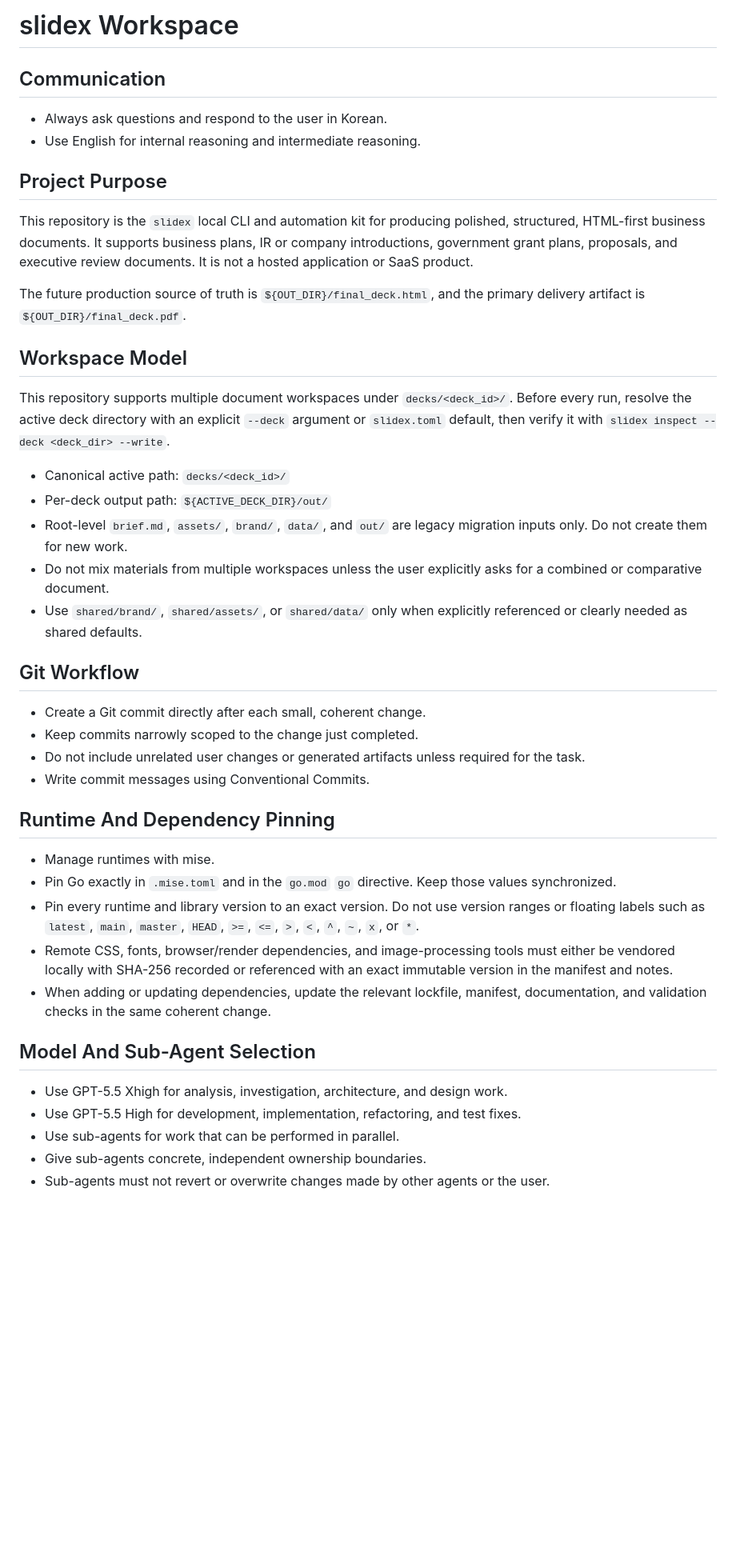
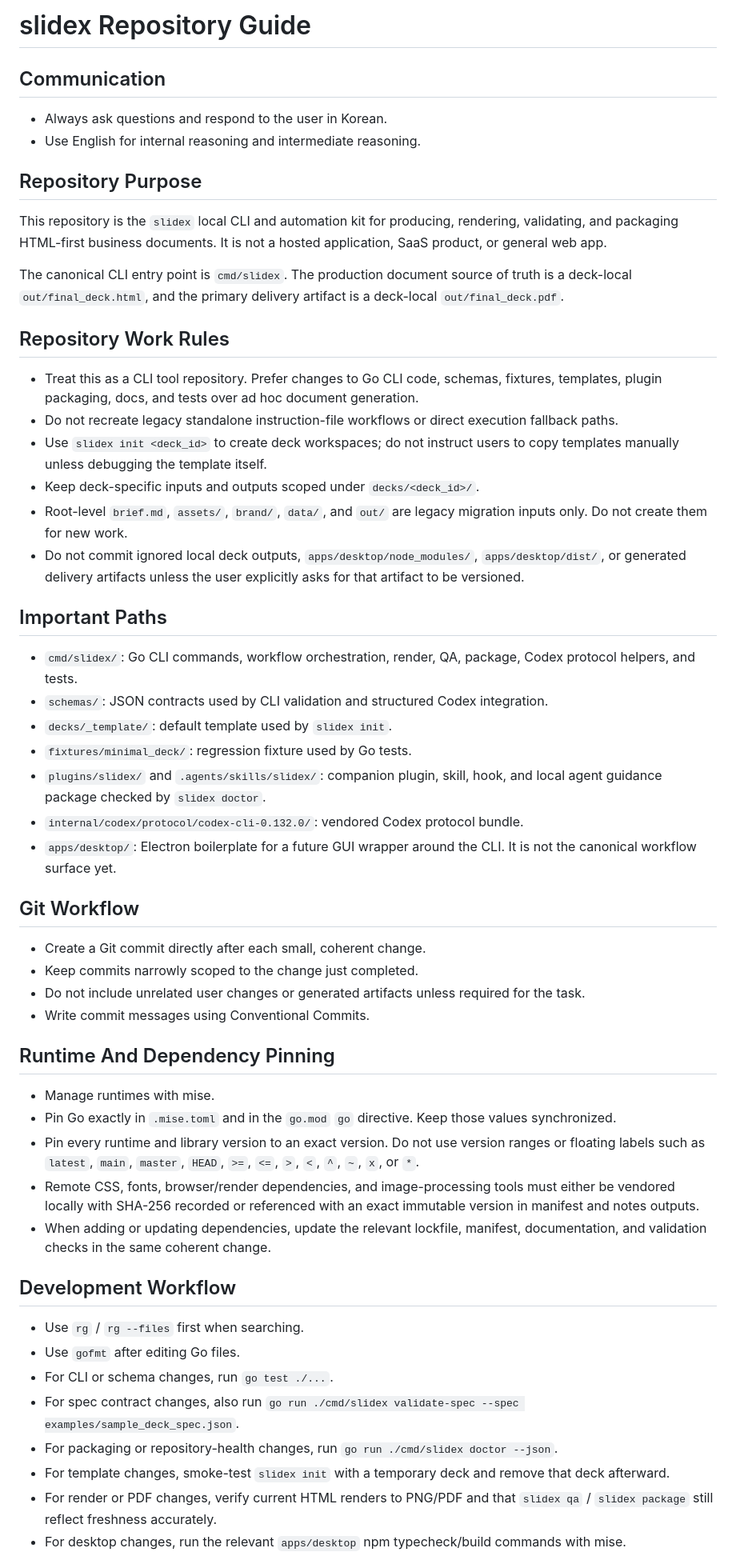
Before and after one commit to shiinamachi/slidex, a Markdown page: AGENTS.md, the part around one of its changes. Shown at 80% size. Rendered like a GitHub page; blank space fills up the shorter version.

```diff
--- a/AGENTS.md
+++ b/AGENTS.md
@@ -1,35 +1,49 @@
-# slidex Workspace
+# slidex Repository Guide
 
 ## Communication
 
 - Always ask questions and respond to the user in Korean.
 - Use English for internal reasoning and intermediate reasoning.
 
-## Project Purpose
+## Repository Purpose
 
-This repository is the `slidex` local CLI and automation kit for producing
-polished, structured, HTML-first business documents. It supports
-business plans, IR or company introductions, government grant plans, proposals,
-and executive review documents. It is not a hosted application or SaaS product.
+This repository is the `slidex` local CLI and automation kit for producing,
+rendering, validating, and packaging HTML-first business documents. It is not a
+hosted application, SaaS product, or general web app.
 
-The future production source of truth is `${OUT_DIR}/final_deck.html`, and the
-primary delivery artifact is `${OUT_DIR}/final_deck.pdf`.
+The canonical CLI entry point is `cmd/slidex`. The production document source
+of truth is a deck-local `out/final_deck.html`, and the primary delivery
+artifact is a deck-local `out/final_deck.pdf`.
 
-## Workspace Model
+## Repository Work Rules
 
-This repository supports multiple document workspaces under `decks/<deck_id>/`.
-Before every run, resolve the active deck directory with an explicit `--deck`
-argument or `slidex.toml` default, then verify it with
-`slidex inspect --deck <deck_dir> --write`.
-
-- Canonical active path: `decks/<deck_id>/`
-- Per-deck output path: `${ACTIVE_DECK_DIR}/out/`
+- Treat this as a CLI tool repository. Prefer changes to Go CLI code, schemas,
+  fixtures, templates, plugin packaging, docs, and tests over ad hoc document
+  generation.
+- Do not recreate legacy standalone instruction-file workflows or direct
+  execution fallback paths.
+- Use `slidex init <deck_id>` to create deck workspaces; do not instruct users
+  to copy templates manually unless debugging the template itself.
+- Keep deck-specific inputs and outputs scoped under `decks/<deck_id>/`.
 - Root-level `brief.md`, `assets/`, `brand/`, `data/`, and `out/` are legacy
   migration inputs only. Do not create them for new work.
-- Do not mix materials from multiple workspaces unless the user explicitly asks
-  for a combined or comparative document.
-- Use `shared/brand/`, `shared/assets/`, or `shared/data/` only when explicitly
-  referenced or clearly needed as shared defaults.
+- Do not commit ignored local deck outputs, `apps/desktop/node_modules/`,
+  `apps/desktop/dist/`, or generated delivery artifacts unless the user
+  explicitly asks for that artifact to be versioned.
+
+## Important Paths
+
+- `cmd/slidex/`: Go CLI commands, workflow orchestration, render, QA, package,
+  Codex protocol helpers, and tests.
+- `schemas/`: JSON contracts used by CLI validation and structured Codex
+  integration.
+- `decks/_template/`: default template used by `slidex init`.
+- `fixtures/minimal_deck/`: regression fixture used by Go tests.
+- `plugins/slidex/` and `.agents/skills/slidex/`: companion plugin, skill, hook,
+  and local agent guidance package checked by `slidex doctor`.
+- `internal/codex/protocol/codex-cli-0.132.0/`: vendored Codex protocol bundle.
+- `apps/desktop/`: Electron boilerplate for a future GUI wrapper around the
+  CLI. It is not the canonical workflow surface yet.
 
 ## Git Workflow
 
@@ -42,23 +56,30 @@ argument or `slidex.toml` default, then verify it with
 ## Runtime And Dependency Pinning
 
 - Manage runtimes with mise.
-- Pin Go exactly in `.mise.toml` and in the `go.mod` `go` directive. Keep
-  those values synchronized.
+- Pin Go exactly in `.mise.toml` and in the `go.mod` `go` directive. Keep those
+  values synchronized.
 - Pin every runtime and library version to an exact version. Do not use version
   ranges or floating labels such as `latest`, `main`, `master`, `HEAD`, `>=`,
   `<=`, `>`, `<`, `^`, `~`, `x`, or `*`.
 - Remote CSS, fonts, browser/render dependencies, and image-processing tools
   must either be vendored locally with SHA-256 recorded or referenced with an
-  exact immutable version in the manifest and notes.
+  exact immutable version in manifest and notes outputs.
 - When adding or updating dependencies, update the relevant lockfile, manifest,
   documentation, and validation checks in the same coherent change.
 
-## Model And Sub-Agent Selection
+## Development Workflow
 
-- Use GPT-5.5 Xhigh for analysis, investigation, architecture, and design work.
-- Use GPT-5.5 High for development, implementation, refactoring, and test fixes.
-- Use sub-agents for work that can be performed in parallel.
-- Give sub-agents concrete, independent ownership boundaries.
-- Sub-agents must not revert or overwrite changes made by other agents or the
-  user.
+- Use `rg` / `rg --files` first when searching.
+- Use `gofmt` after editing Go files.
+- For CLI or schema changes, run `go test ./...`.
+- For spec contract changes, also run
+  `go run ./cmd/slidex validate-spec --spec examples/sample_deck_spec.json`.
+- For packaging or repository-health changes, run
+  `go run ./cmd/slidex doctor --json`.
+- For template changes, smoke-test `slidex init` with a temporary deck and
+  remove that deck afterward.
+- For render or PDF changes, verify current HTML renders to PNG/PDF and that
+  `slidex qa` / `slidex package` still reflect freshness accurately.
+- For desktop changes, run the relevant `apps/desktop` npm typecheck/build
+  commands with mise.
 
```
Also changed, not shown: other parts of AGENTS.md (+37 -135 lines).
